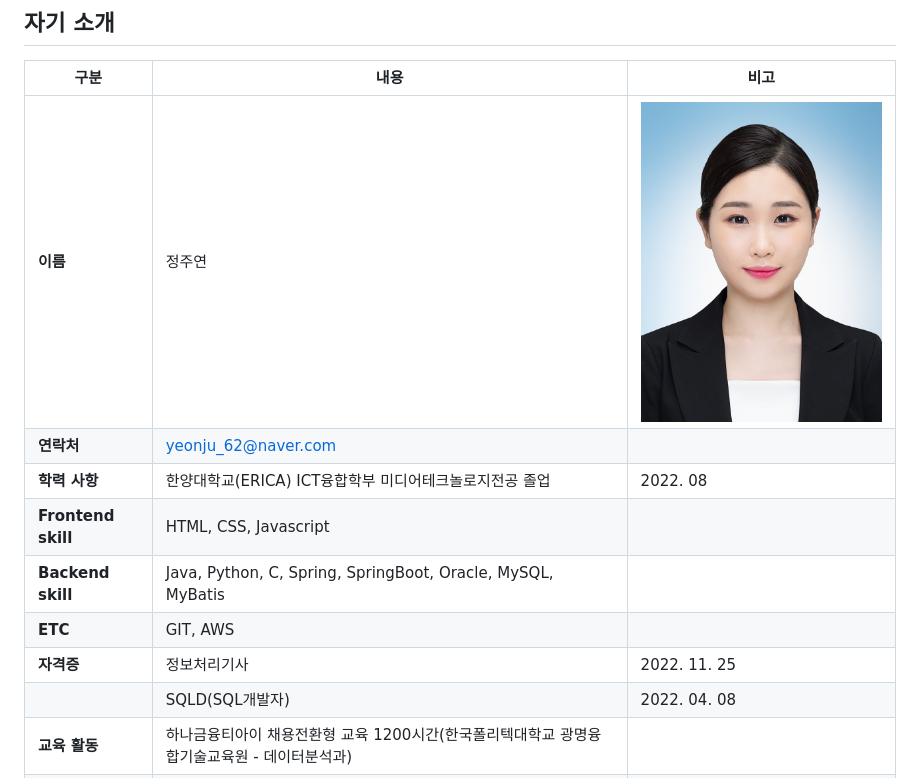
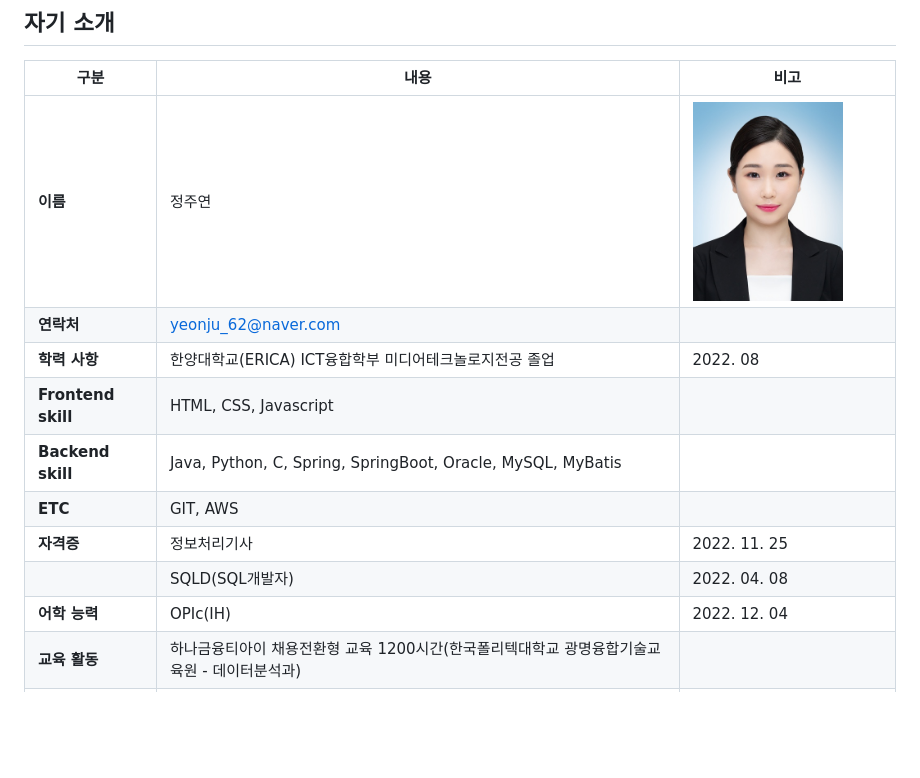
Before and after one commit to juyeoonni/final_HanaOnePay, a Markdown page: README.md, the part around the change. Rendered like a GitHub page; blank space fills up the shorter version.

```diff
--- a/README.md
+++ b/README.md
@@ -91,7 +91,7 @@
 
 | 구분 | 내용 | 비고 |
 |------|------|------|
-| **이름** | 정주연 | ![profile.jpg](/readme_src/profile.jpg) |
+| **이름** | 정주연 | <img src="/readme_src/profile.jpg" width="150"> |
 | **연락처** | yeonju_62@naver.com |  |
 | **학력 사항** | 한양대학교(ERICA) ICT융합학부 미디어테크놀로지전공 졸업 | 2022. 08 |
 | **Frontend skill** | HTML, CSS, Javascript |  |
@@ -99,6 +99,7 @@
 | **ETC** | GIT, AWS | |
 | **자격증** | 정보처리기사 | 2022. 11. 25 |
 | | SQLD(SQL개발자) | 2022. 04. 08 |
+| **어학 능력** | OPIc(IH) | 2022. 12. 04 |
 | **교육 활동** | 하나금융티아이 채용전환형 교육 1200시간(한국폴리텍대학교 광명융합기술교육원 - 데이터분석과) |  |
 | **경력 사항** | 카카오엔터프라이즈 | 2022. 05 - 2022. 08 (인턴, 4개월) |
 | | (주)비디 | 2021. 07 ~ 2021. 08 (인턴, 2개월) |
```
